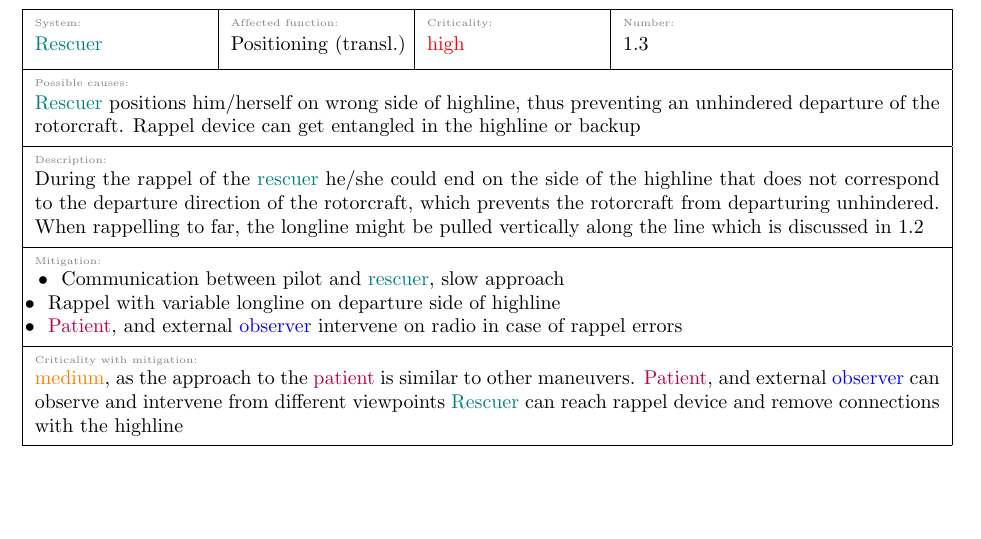
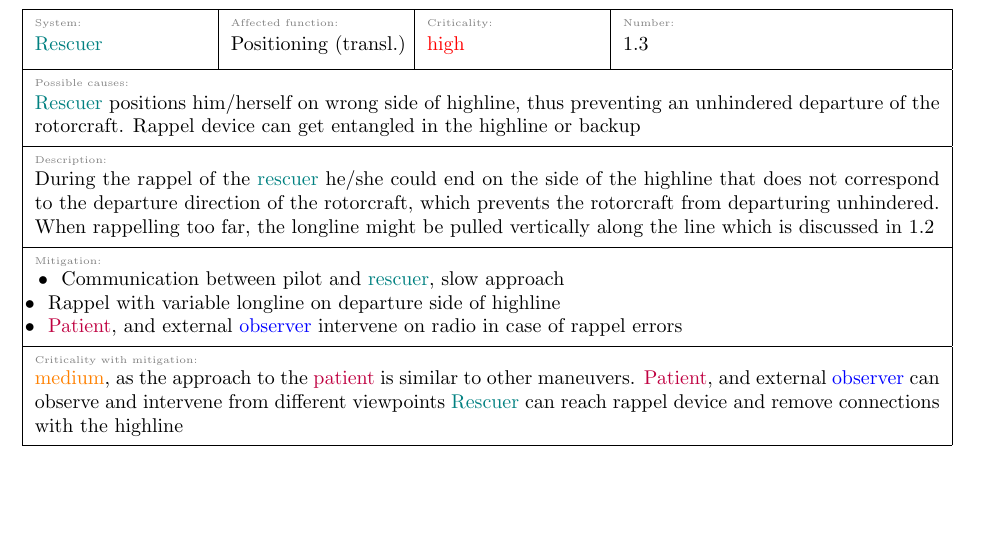
Before and after one commit to JBludau/Highline-Rescue-Project, a LaTeX document (doc_src/functional_hazard_analysis_longline/fha_longline.tex): part of page 6 of 23, cut so that both start at the same text. Compiled offline with pdfLaTeX.

Commit message:
to far -> too far

```diff
--- a/doc_src/functional_hazard_analysis_longline/fha_longline.tex
+++ b/doc_src/functional_hazard_analysis_longline/fha_longline.tex
@@ -335,7 +335,7 @@ Risks that originate solely from using a rotorcraft+\textcolor{teal}{rescuer}+lo
 	     fhaDescriptionKeyValue=
 	     	{During the rappel of the \textcolor{teal}{rescuer} he/she could end on the side of the highline that does not correspond
 	     	 to the departure direction of the rotorcraft, which prevents the rotorcraft from departuring unhindered.
-	     	  When rappelling to far, the longline might be pulled vertically along the line which is discussed in 1.2},
+	     	  When rappelling too far, the longline might be pulled vertically along the line which is discussed in 1.2},
 	     fhaMitigationKeyValue=
 	     	{
 	     	\tabitem Communication between pilot and \textcolor{teal}{rescuer}, slow approach\\
```
